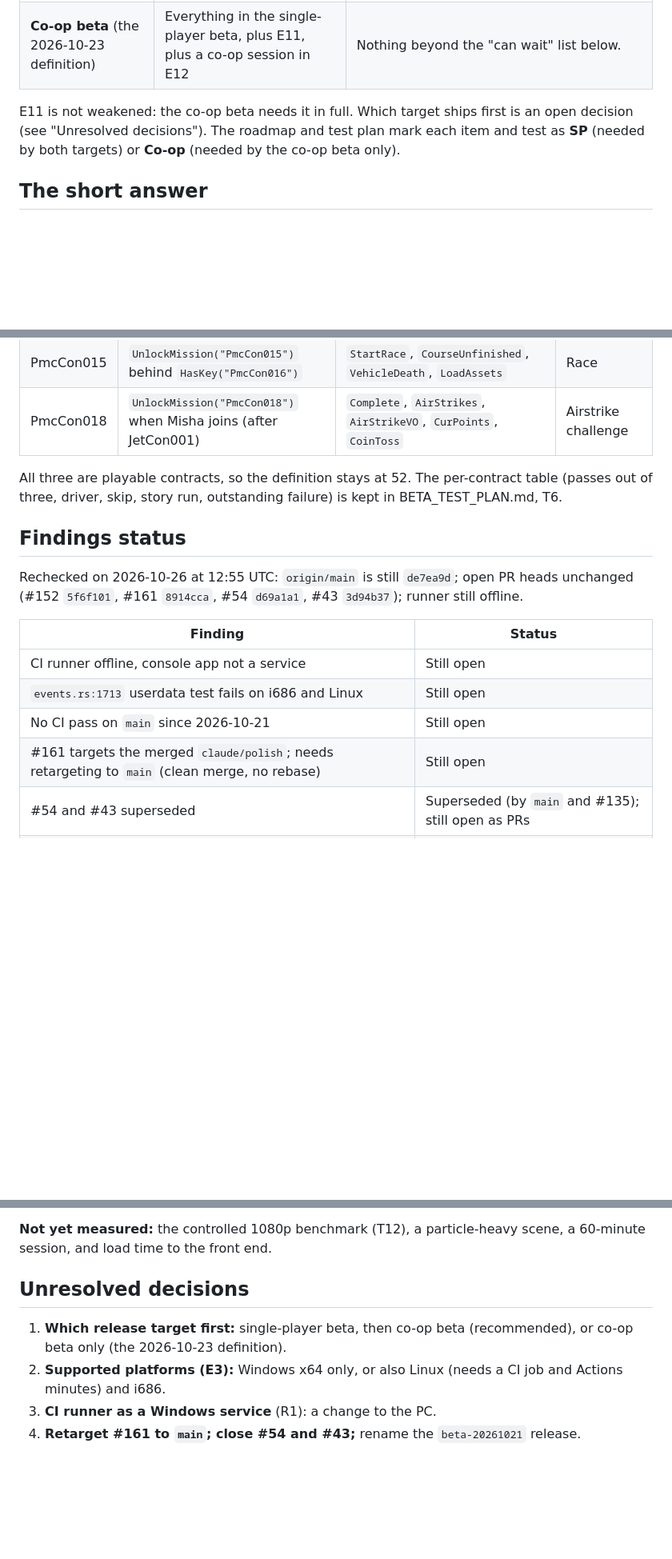
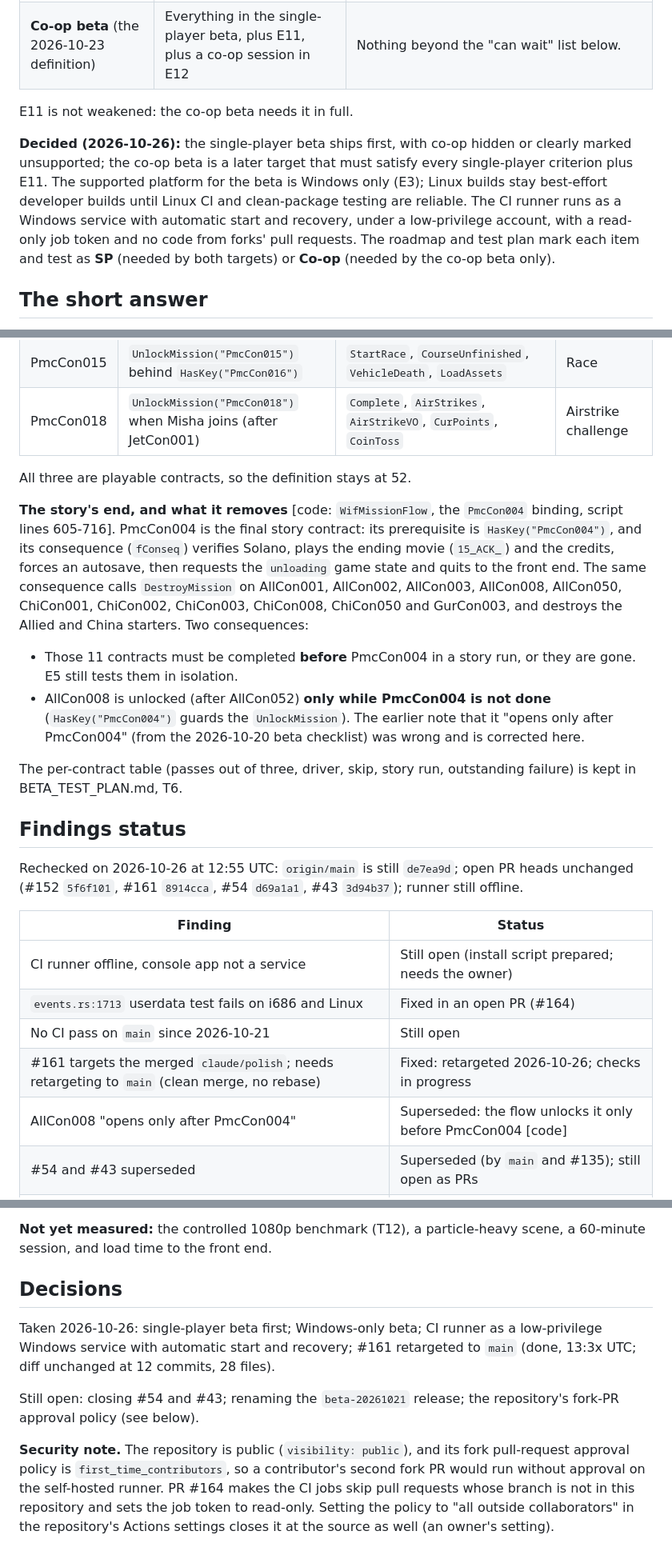
Before and after one commit to bstoney-yt/Mercenaries-2-Decompilation, a Markdown page: docs/BETA_READINESS.md, 3 parts joined by grey strips. Shown at 80% size. Drawn GitHub-style; blank space fills up the shorter version.

```diff
--- a/docs/BETA_READINESS.md
+++ b/docs/BETA_READINESS.md
@@ -43,8 +43,16 @@ subsystem furthest from done, this revision adds a smaller, explicit
 | **Single-player beta** | E1-E10, E12 (single-player sessions), E13 | Co-op of any kind (E11). The release notes and README say so; the join page and co-op menu entries are hidden or marked unsupported. |
 | **Co-op beta** (the 2026-10-23 definition) | Everything in the single-player beta, plus E11, plus a co-op session in E12 | Nothing beyond the "can wait" list below. |
 
-E11 is not weakened: the co-op beta needs it in full. Which target ships
-first is an open decision (see "Unresolved decisions"). The roadmap and
+E11 is not weakened: the co-op beta needs it in full.
+
+**Decided (2026-10-26):** the single-player beta ships first, with co-op
+hidden or clearly marked unsupported; the co-op beta is a later target that
+must satisfy every single-player criterion plus E11. The supported platform
+for the beta is Windows only (E3); Linux builds stay best-effort developer
+builds until Linux CI and clean-package testing are reliable. The CI runner
+runs as a Windows service with automatic start and recovery, under a
+low-privilege account, with a read-only job token and no code from forks'
+pull requests. The roadmap and
 test plan mark each item and test as **SP** (needed by both targets) or
 **Co-op** (needed by the co-op beta only).
 
@@ -147,7 +156,26 @@ checked for this revision). The three previously unsurveyed ids:
 | PmcCon015 | `UnlockMission("PmcCon015")` behind `HasKey("PmcCon016")` | `StartRace`, `CourseUnfinished`, `VehicleDeath`, `LoadAssets` | Race |
 | PmcCon018 | `UnlockMission("PmcCon018")` when Misha joins (after JetCon001) | `Complete`, `AirStrikes`, `AirStrikeVO`, `CurPoints`, `CoinToss` | Airstrike challenge |
 
-All three are playable contracts, so the definition stays at 52. The
+All three are playable contracts, so the definition stays at 52.
+
+**The story's end, and what it removes** [code: `WifMissionFlow`, the
+`PmcCon004` binding, script lines 605-716]. PmcCon004 is the final story
+contract: its prerequisite is `HasKey("PmcCon004")`, and its consequence
+(`fConseq`) verifies Solano, plays the ending movie (`15_ACK_`) and the
+credits, forces an autosave, then requests the `unloading` game state and
+quits to the front end. The same consequence calls `DestroyMission` on
+AllCon001, AllCon002, AllCon003, AllCon008, AllCon050, ChiCon001, ChiCon002,
+ChiCon003, ChiCon008, ChiCon050 and GurCon003, and destroys the Allied and
+China starters. Two consequences:
+
+- Those 11 contracts must be completed **before** PmcCon004 in a story run,
+  or they are gone. E5 still tests them in isolation.
+- AllCon008 is unlocked (after AllCon052) **only while PmcCon004 is not
+  done** (`HasKey("PmcCon004")` guards the `UnlockMission`). The earlier
+  note that it "opens only after PmcCon004" (from the 2026-10-20 beta
+  checklist) was wrong and is corrected here.
+
+The
 per-contract table (passes out of three, driver, skip, story run,
 outstanding failure) is kept in BETA_TEST_PLAN.md, T6.
 
@@ -159,10 +187,11 @@ PR heads unchanged (#152 `5f6f101`, #161 `8914cca`, #54 `d69a1a1`, #43
 
 | Finding | Status |
 |---|---|
-| CI runner offline, console app not a service | Still open |
-| `events.rs:1713` userdata test fails on i686 and Linux | Still open |
+| CI runner offline, console app not a service | Still open (install script prepared; needs the owner) |
+| `events.rs:1713` userdata test fails on i686 and Linux | Fixed in an open PR (#164) |
 | No CI pass on `main` since 2026-10-21 | Still open |
-| #161 targets the merged `claude/polish`; needs retargeting to `main` (clean merge, no rebase) | Still open |
+| #161 targets the merged `claude/polish`; needs retargeting to `main` (clean merge, no rebase) | Fixed: retargeted 2026-10-26; checks in progress |
+| AllCon008 "opens only after PmcCon004" | Superseded: the flow unlocks it only before PmcCon004 [code] |
 | #54 and #43 superseded | Superseded (by `main` and #135); still open as PRs |
 | 37 contracts completed once on `main` | Needs remeasurement (T6 on one commit) |
 | MecCon001 and JetCon001 complete | Fixed in an open PR (#152) |
@@ -426,12 +456,20 @@ finding, and no optimization should start before it.
 **Not yet measured:** the controlled 1080p benchmark (T12), a
 particle-heavy scene, a 60-minute session, and load time to the front end.
 
-## Unresolved decisions
+## Decisions
 
-1. **Which release target first:** single-player beta, then co-op beta
-   (recommended), or co-op beta only (the 2026-10-23 definition).
-2. **Supported platforms (E3):** Windows x64 only, or also Linux (needs a CI
-   job and Actions minutes) and i686.
-3. **CI runner as a Windows service** (R1): a change to the PC.
-4. **Retarget #161 to `main`; close #54 and #43;** rename the
-   `beta-20261021` release.
+Taken 2026-10-26: single-player beta first; Windows-only beta; CI runner as
+a low-privilege Windows service with automatic start and recovery; #161
+retargeted to `main` (done, 13:3x UTC; diff unchanged at 12 commits, 28
+files).
+
+Still open: closing #54 and #43; renaming the `beta-20261021` release; the
+repository's fork-PR approval policy (see below).
+
+**Security note.** The repository is public (`visibility: public`), and its
+fork pull-request approval policy is `first_time_contributors`, so a
+contributor's second fork PR would run without approval on the self-hosted
+runner. PR #164 makes the CI jobs skip pull requests whose branch is not in
+this repository and sets the job token to read-only. Setting the policy to
+"all outside collaborators" in the repository's Actions settings closes it
+at the source as well (an owner's setting).
```
Also changed, not shown: other parts of docs/BETA_READINESS.md (+8 -6 lines), docs/BETA_ROADMAP.md (+15 -11 lines), docs/BETA_TEST_PLAN.md (+29 -17 lines).
